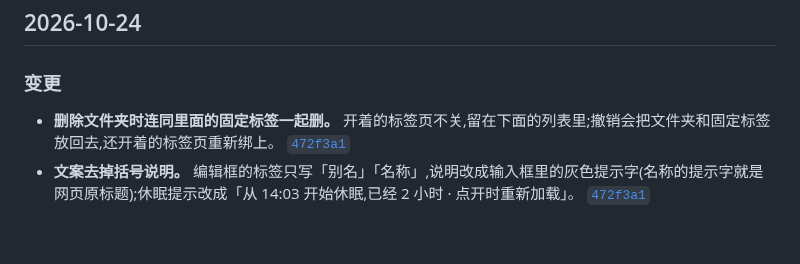
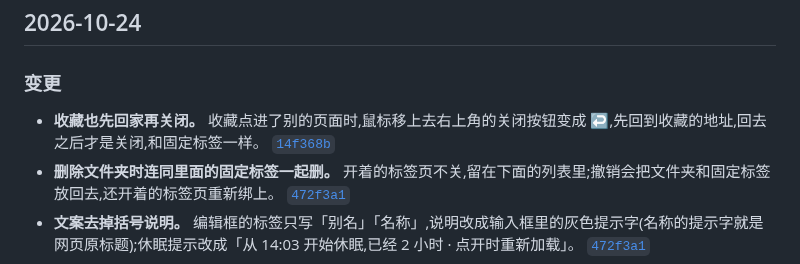
Before and after one commit to winzipsdo/sidearc, a Markdown page: CHANGELOG.md, the part around the change. Rendered like a GitHub page; blank space fills up the shorter version.

Commit message:
CHANGELOG: note favorites going home before closing
Co-Authored-By: Claude Opus 5.5 <noreply@anthropic.com>

```diff
--- a/CHANGELOG.md
+++ b/CHANGELOG.md
@@ -8,6 +8,7 @@
 
 ### 变更
 
+- **收藏也先回家再关闭。** 收藏点进了别的页面时,鼠标移上去右上角的关闭按钮变成 ↩,先回到收藏的地址,回去之后才是关闭,和固定标签一样。 [`14f368b`](https://github.com/winzipsdo/sidearc/commit/14f368b)
 - **删除文件夹时连同里面的固定标签一起删。** 开着的标签页不关,留在下面的列表里;撤销会把文件夹和固定标签放回去,还开着的标签页重新绑上。 [`472f3a1`](https://github.com/winzipsdo/sidearc/commit/472f3a1)
 - **文案去掉括号说明。** 编辑框的标签只写「别名」「名称」,说明改成输入框里的灰色提示字(名称的提示字就是网页原标题);休眠提示改成「从 14:03 开始休眠,已经 2 小时 · 点开时重新加载」。 [`472f3a1`](https://github.com/winzipsdo/sidearc/commit/472f3a1)
 
```
